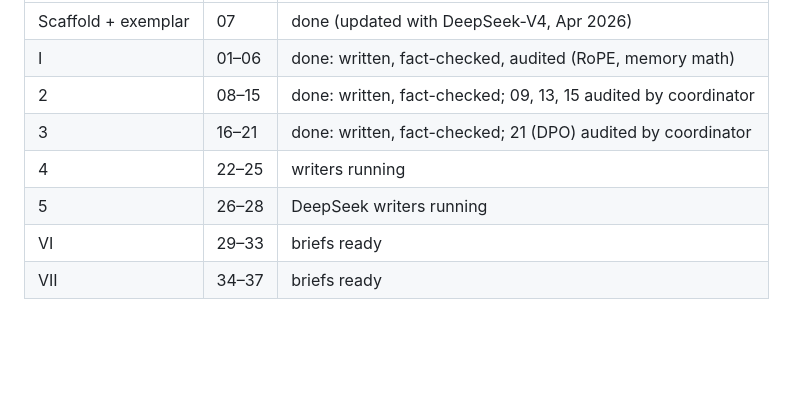
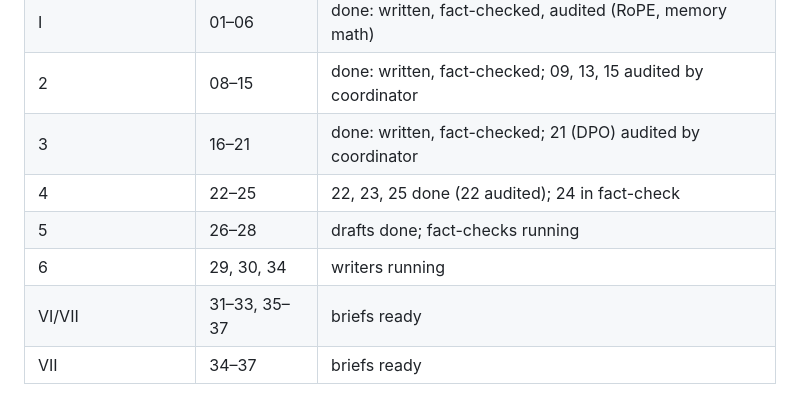
Before and after one commit to JavierZhao/LLM-sttudy, a Markdown page: docs/PLAN.md, the part around the change. GitHub-like rendering; blank space fills up the shorter version.

Commit message:
Plan status; WIP drafts and fact-checks in progress (not published)
Co-Authored-By: Claude Opus 5.5 <noreply@anthropic.com>
Claude-Session: https://claude.ai/code/session_01HVm1N8ZZJ7dXEVVpAEUv9g

```diff
--- a/docs/PLAN.md
+++ b/docs/PLAN.md
@@ -67,9 +67,10 @@ VI (26–33) → VII (34–37).
 | I | 01–06 | done: written, fact-checked, audited (RoPE, memory math) |
 | 2 | 08–15 | done: written, fact-checked; 09, 13, 15 audited by coordinator |
 | 3 | 16–21 | done: written, fact-checked; 21 (DPO) audited by coordinator |
-| 4 | 22–25 | writers running |
-| 5 | 26–28 | DeepSeek writers running |
-| VI | 29–33 | briefs ready |
+| 4 | 22–25 | 22, 23, 25 done (22 audited); 24 in fact-check |
+| 5 | 26–28 | drafts done; fact-checks running |
+| 6 | 29, 30, 34 | writers running |
+| VI/VII | 31–33, 35–37 | briefs ready |
 | VII | 34–37 | briefs ready |
 
 Fact-check yield so far (errors fixed before commit): page 01 (vacuous test, citation scope),
```
